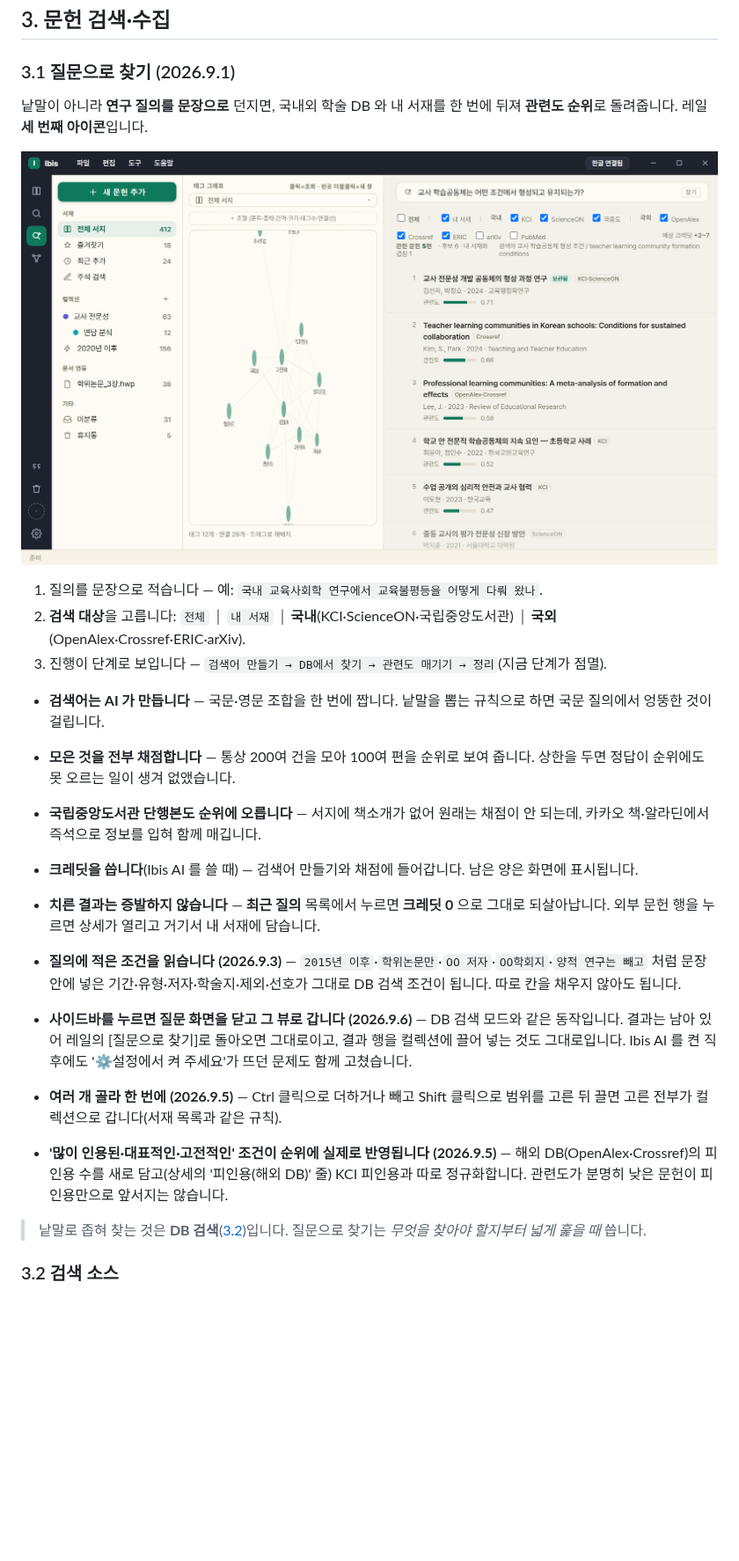
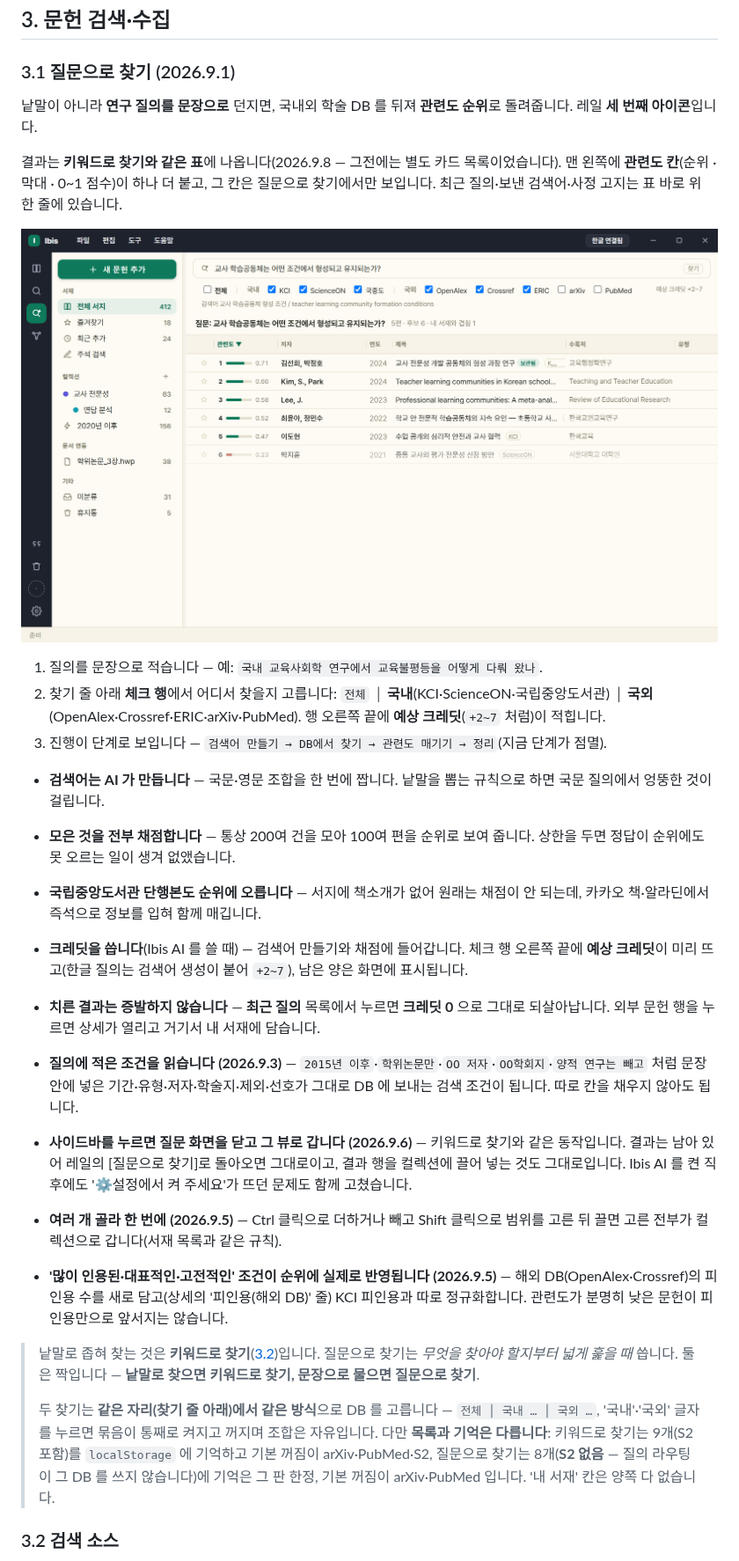
Before and after one commit to dodaseo/ibis-releases, a Markdown page: docs/USAGE.md, the part around one of its changes. Shown at 88% size. Drawn GitHub-style; pictures changed too: docs/images/ask.png; blank space fills up the shorter version.

```diff
--- a/docs/USAGE.md
+++ b/docs/USAGE.md
@@ -114,27 +114,31 @@
 
 ### 3.1 질문으로 찾기 (2026.9.1)
 
-낱말이 아니라 **연구 질의를 문장으로** 던지면, 국내외 학술 DB 와 내 서재를 한 번에 뒤져 **관련도 순위**로 돌려줍니다. 레일 **세 번째 아이콘**입니다.
+낱말이 아니라 **연구 질의를 문장으로** 던지면, 국내외 학술 DB 를 뒤져 **관련도 순위**로 돌려줍니다. 레일 **세 번째 아이콘**입니다.
+
+결과는 **키워드로 찾기와 같은 표**에 나옵니다(2026.9.8 — 그전에는 별도 카드 목록이었습니다). 맨 왼쪽에 **관련도 칸**(순위 · 막대 · 0~1 점수)이 하나 더 붙고, 그 칸은 질문으로 찾기에서만 보입니다. 최근 질의·보낸 검색어·사정 고지는 표 바로 위 한 줄에 있습니다.
 
 ![질문으로 찾기 — 문장으로 물으면 관련도 순위로 돌려준다](images/ask.png)
 
 1. 질의를 문장으로 적습니다 — 예: `국내 교육사회학 연구에서 교육불평등을 어떻게 다뤄 왔나`.
-2. **검색 대상**을 고릅니다: `전체` │ `내 서재` │ **국내**(KCI·ScienceON·국립중앙도서관) │ **국외**(OpenAlex·Crossref·ERIC·arXiv).
+2. 찾기 줄 아래 **체크 행**에서 어디서 찾을지 고릅니다: `전체` │ **국내**(KCI·ScienceON·국립중앙도서관) │ **국외**(OpenAlex·Crossref·ERIC·arXiv·PubMed). 행 오른쪽 끝에 **예상 크레딧**(`+2~7` 처럼)이 적힙니다.
 3. 진행이 단계로 보입니다 — `검색어 만들기 → DB에서 찾기 → 관련도 매기기 → 정리`(지금 단계가 점멸).
 
 - **검색어는 AI 가 만듭니다** — 국문·영문 조합을 한 번에 짭니다. 낱말을 뽑는 규칙으로 하면 국문 질의에서 엉뚱한 것이 걸립니다.
 - **모은 것을 전부 채점합니다** — 통상 200여 건을 모아 100여 편을 순위로 보여 줍니다. 상한을 두면 정답이 순위에도 못 오르는 일이 생겨 없앴습니다.
 - **국립중앙도서관 단행본도 순위에 오릅니다** — 서지에 책소개가 없어 원래는 채점이 안 되는데, 카카오 책·알라딘에서 즉석으로 정보를 입혀 함께 매깁니다.
-- **크레딧을 씁니다**(Ibis AI 를 쓸 때) — 검색어 만들기와 채점에 들어갑니다. 남은 양은 화면에 표시됩니다.
+- **크레딧을 씁니다**(Ibis AI 를 쓸 때) — 검색어 만들기와 채점에 들어갑니다. 체크 행 오른쪽 끝에 **예상 크레딧**이 미리 뜨고(한글 질의는 검색어 생성이 붙어 `+2~7`), 남은 양은 화면에 표시됩니다.
 - **치른 결과는 증발하지 않습니다** — **최근 질의** 목록에서 누르면 **크레딧 0** 으로 그대로 되살아납니다. 외부 문헌 행을 누르면 상세가 열리고 거기서 내 서재에 담습니다.
 
-- **질의에 적은 조건을 읽습니다 (2026.9.3)** — `2015년 이후`·`학위논문만`·`OO 저자`·`OO학회지`·`양적 연구는 빼고` 처럼 문장 안에 넣은 기간·유형·저자·학술지·제외·선호가 그대로 DB 검색 조건이 됩니다. 따로 칸을 채우지 않아도 됩니다.
+- **질의에 적은 조건을 읽습니다 (2026.9.3)** — `2015년 이후`·`학위논문만`·`OO 저자`·`OO학회지`·`양적 연구는 빼고` 처럼 문장 안에 넣은 기간·유형·저자·학술지·제외·선호가 그대로 DB 에 보내는 검색 조건이 됩니다. 따로 칸을 채우지 않아도 됩니다.
 
-- **사이드바를 누르면 질문 화면을 닫고 그 뷰로 갑니다 (2026.9.6)** — DB 검색 모드와 같은 동작입니다. 결과는 남아 있어 레일의 [질문으로 찾기]로 돌아오면 그대로이고, 결과 행을 컬렉션에 끌어 넣는 것도 그대로입니다. Ibis AI 를 켠 직후에도 '⚙설정에서 켜 주세요'가 뜨던 문제도 함께 고쳤습니다.
+- **사이드바를 누르면 질문 화면을 닫고 그 뷰로 갑니다 (2026.9.6)** — 키워드로 찾기와 같은 동작입니다. 결과는 남아 있어 레일의 [질문으로 찾기]로 돌아오면 그대로이고, 결과 행을 컬렉션에 끌어 넣는 것도 그대로입니다. Ibis AI 를 켠 직후에도 '⚙설정에서 켜 주세요'가 뜨던 문제도 함께 고쳤습니다.
 - **여러 개 골라 한 번에 (2026.9.5)** — Ctrl 클릭으로 더하거나 빼고 Shift 클릭으로 범위를 고른 뒤 끌면 고른 전부가 컬렉션으로 갑니다(서재 목록과 같은 규칙).
 - **'많이 인용된·대표적인·고전적인' 조건이 순위에 실제로 반영됩니다 (2026.9.5)** — 해외 DB(OpenAlex·Crossref)의 피인용 수를 새로 담고(상세의 '피인용(해외 DB)' 줄) KCI 피인용과 따로 정규화합니다. 관련도가 분명히 낮은 문헌이 피인용만으로 앞서지는 않습니다.
 
-> 낱말로 좁혀 찾는 것은 **DB 검색**([3.2](#32-검색-소스))입니다. 질문으로 찾기는 *무엇을 찾아야 할지부터 넓게 훑을 때* 씁니다.
+> 낱말로 좁혀 찾는 것은 **키워드로 찾기**([3.2](#32-검색-소스))입니다. 질문으로 찾기는 *무엇을 찾아야 할지부터 넓게 훑을 때* 씁니다. 둘은 짝입니다 — **낱말로 찾으면 키워드로 찾기, 문장으로 물으면 질문으로 찾기**.
+>
+> 두 찾기는 **같은 자리(찾기 줄 아래)에서 같은 방식**으로 DB 를 고릅니다 — `전체 │ 국내 … │ 국외 …`, '국내'·'국외' 글자를 누르면 묶음이 통째로 켜지고 꺼지며 조합은 자유입니다. 다만 **목록과 기억은 다릅니다**: 키워드로 찾기는 9개(S2 포함)를 `localStorage` 에 기억하고 기본 꺼짐이 arXiv·PubMed·S2, 질문으로 찾기는 8개(**S2 없음** — 질의 라우팅이 그 DB 를 쓰지 않습니다)에 기억은 그 판 한정, 기본 꺼짐이 arXiv·PubMed 입니다. '내 서재' 칸은 양쪽 다 없습니다.
 
 ### 3.2 검색 소스
 
```
Also changed, not shown: other parts of docs/USAGE.md (+6 -6 lines), README.md (+3 -3 lines), docs/FAQ.md (+15 -9 lines), docs/images/ask-empty.png (added).
